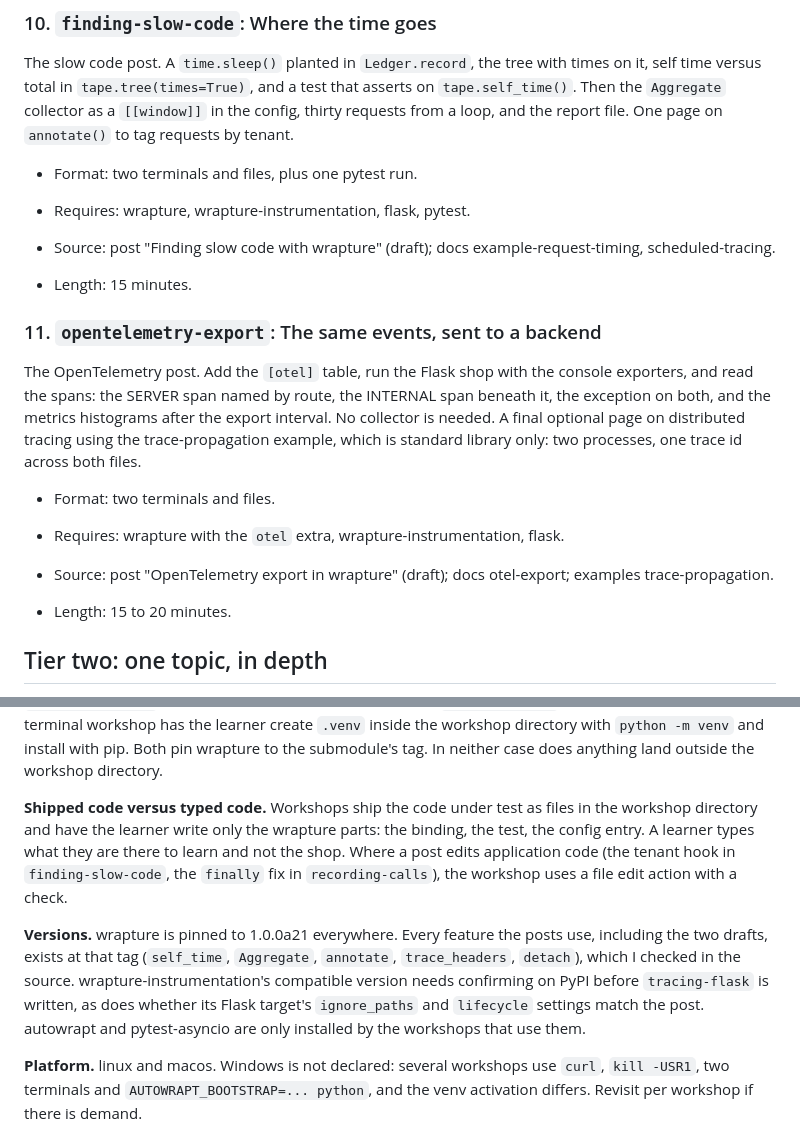
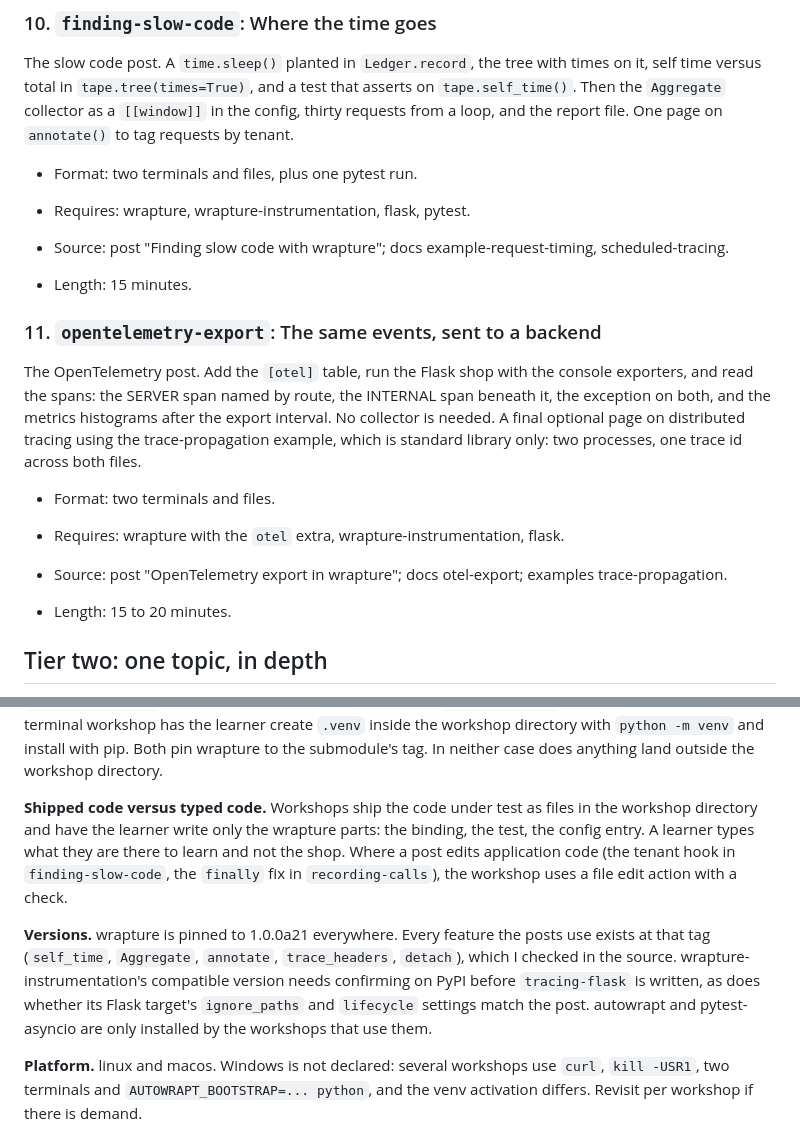
Before and after one commit to GrahamDumpleton/wrapture-workshops, a Markdown page: OUTLINE.md, 2 parts joined by grey strips. GitHub-like rendering.

```diff
--- a/OUTLINE.md
+++ b/OUTLINE.md
@@ -252,7 +335,7 @@ page on `annotate()` to tag requests by tenant.
 
 - Requires: wrapture, wrapture-instrumentation, flask, pytest.
 
-- Source: post "Finding slow code with wrapture" (draft); docs
+- Source: post "Finding slow code with wrapture"; docs
   example-request-timing, scheduled-tracing.
 
 - Length: 15 minutes.
@@ -272,7 +355,7 @@ processes, one trace id across both files.
 - Requires: wrapture with the `otel` extra, wrapture-instrumentation,
   flask.
 
-- Source: post "OpenTelemetry export in wrapture" (draft); docs
+- Source: post "OpenTelemetry export in wrapture"; docs
   otel-export; examples trace-propagation.
 
 - Length: 15 to 20 minutes.
@@ -583,21 +666,21 @@ with `python -m venv` and install with pip. Both pin wrapture to the
 submodule's tag. In neither case does anything land outside the
 workshop directory.
 
-**Shipped code versus typed code.** Workshops ship the code under
-test as files in the workshop directory and have the learner write
-only the wrapture parts: the binding, the test, the config entry. A
-learner types what they are there to learn and not the shop. Where a
-post edits application code (the tenant hook in `finding-slow-code`, the
-`finally` fix in `recording-calls`), the workshop uses a file edit action with a check.
+**Shipped code versus typed code.** Workshops ship the code under test
+as files in the workshop directory and have the learner write only the
+wrapture parts: the binding, the test, the config entry. A learner
+types what they are there to learn and not the shop. Where a post edits
+application code (the tenant hook in `finding-slow-code`, the `finally`
+fix in `recording-calls`), the workshop uses a file edit action with a
+check.
 
-**Versions.** wrapture is pinned to 1.0.0a21 everywhere. Every
-feature the posts use, including the two drafts, exists at that tag
-(`self_time`, `Aggregate`, `annotate`, `trace_headers`, `detach`),
-which I checked in the source. wrapture-instrumentation's compatible
-version needs confirming on PyPI before `tracing-flask` is written, as does whether
-its Flask target's `ignore_paths` and `lifecycle` settings match the
-post. autowrapt and pytest-asyncio are only installed by the workshops
-that use them.
+**Versions.** wrapture is pinned to 1.0.0a21 everywhere. Every feature
+the posts use exists at that tag (`self_time`, `Aggregate`, `annotate`,
+`trace_headers`, `detach`), which I checked in the source. wrapture-
+instrumentation's compatible version needs confirming on PyPI before
+`tracing-flask` is written, as does whether its Flask target's
+`ignore_paths` and `lifecycle` settings match the post. autowrapt and
+pytest-asyncio are only installed by the workshops that use them.
 
 **Platform.** linux and macos. Windows is not declared: several
 workshops use `curl`, `kill -USR1`, two terminals and
```
Also changed, not shown: other parts of OUTLINE.md (+83 -0 lines).
